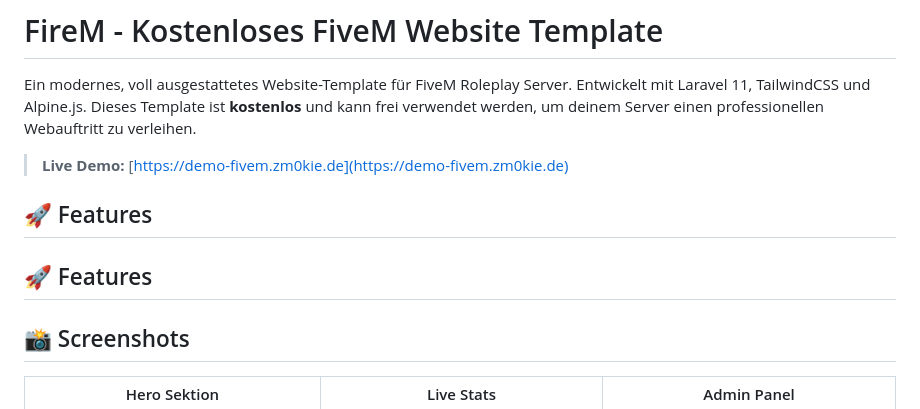
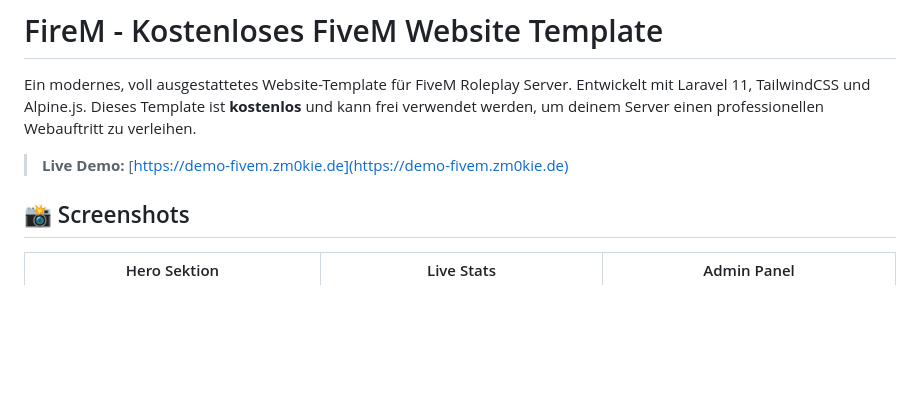
Before and after one commit to zm0kiemedia/fivem-website-tempalte, a Markdown page: README.md, the part around the change. GitHub-like rendering; blank space fills up the shorter version.

Commit message:
docs: Remove duplicate Features heading from README

```diff
--- a/README.md
+++ b/README.md
@@ -4,10 +4,6 @@ Ein modernes, voll ausgestattetes Website-Template für FiveM Roleplay Server. E
 Dieses Template ist **kostenlos** und kann frei verwendet werden, um deinem Server einen professionellen Webauftritt zu verleihen.
 
 > **Live Demo:** [https://demo-fivem.zm0kie.de](https://demo-fivem.zm0kie.de)
-
-## 🚀 Features
-
-## 🚀 Features
 
 ## 📸 Screenshots
 
```
